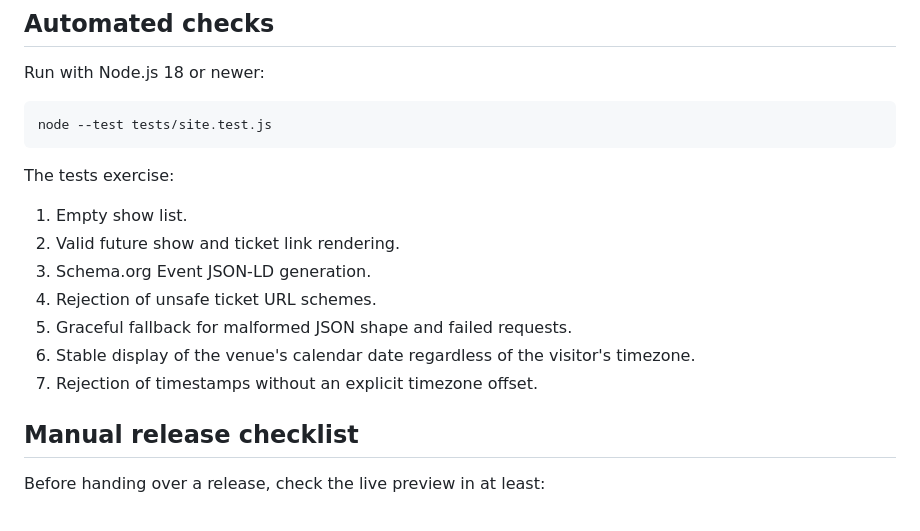
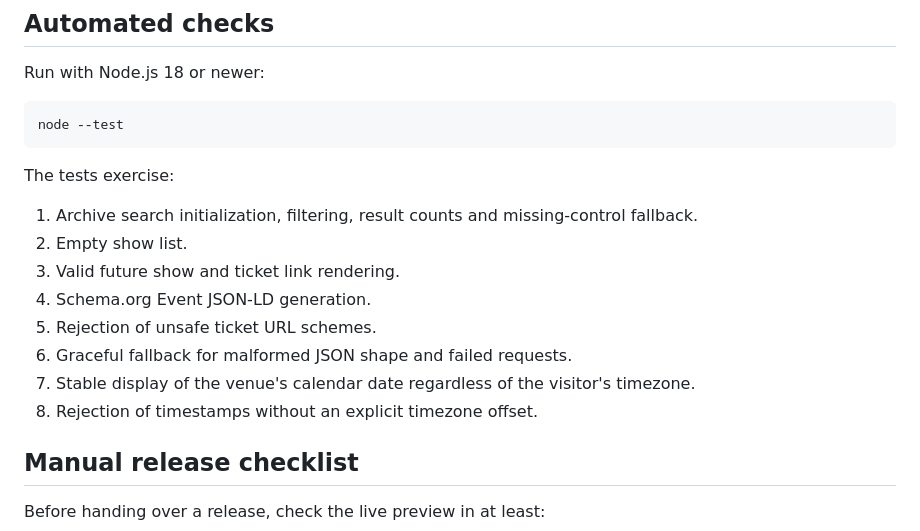
Before and after one commit to jpxgs/demos, a Markdown page: doug-stanhope-concept/docs/COMPATIBILITY-AND-TESTING.md, the part around the change. GitHub-like rendering.

Commit message:
Expand compatibility test coverage

````diff
--- a/doug-stanhope-concept/docs/COMPATIBILITY-AND-TESTING.md
+++ b/doug-stanhope-concept/docs/COMPATIBILITY-AND-TESTING.md
@@ -38,17 +38,18 @@ This is a compatibility target, not a claim that every historical browser or phy
 Run with Node.js 18 or newer:
 
 ```bash
-node --test tests/site.test.js
+node --test
 ```
 
 The tests exercise:
-1. Empty show list.
-2. Valid future show and ticket link rendering.
-3. Schema.org Event JSON-LD generation.
-4. Rejection of unsafe ticket URL schemes.
-5. Graceful fallback for malformed JSON shape and failed requests.
-6. Stable display of the venue's calendar date regardless of the visitor's timezone.
-7. Rejection of timestamps without an explicit timezone offset.
+1. Archive search initialization, filtering, result counts and missing-control fallback.
+2. Empty show list.
+3. Valid future show and ticket link rendering.
+4. Schema.org Event JSON-LD generation.
+5. Rejection of unsafe ticket URL schemes.
+6. Graceful fallback for malformed JSON shape and failed requests.
+7. Stable display of the venue's calendar date regardless of the visitor's timezone.
+8. Rejection of timestamps without an explicit timezone offset.
 
 ## Manual release checklist
 
````
